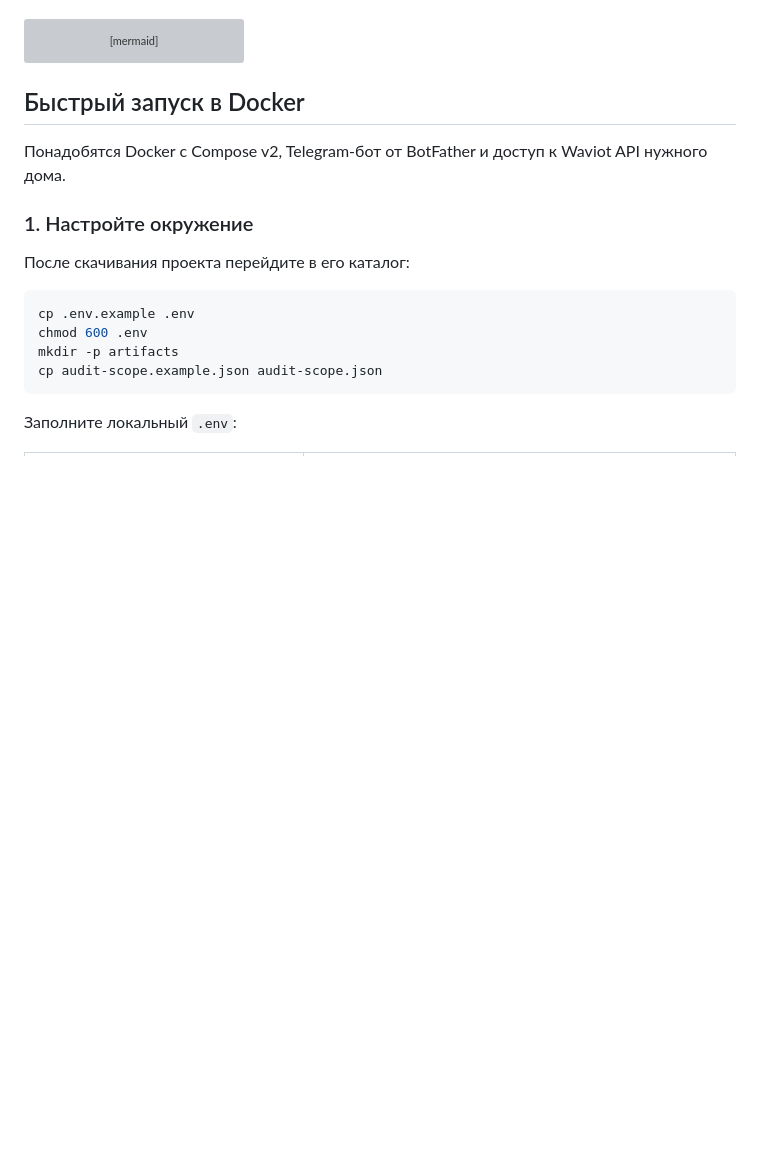
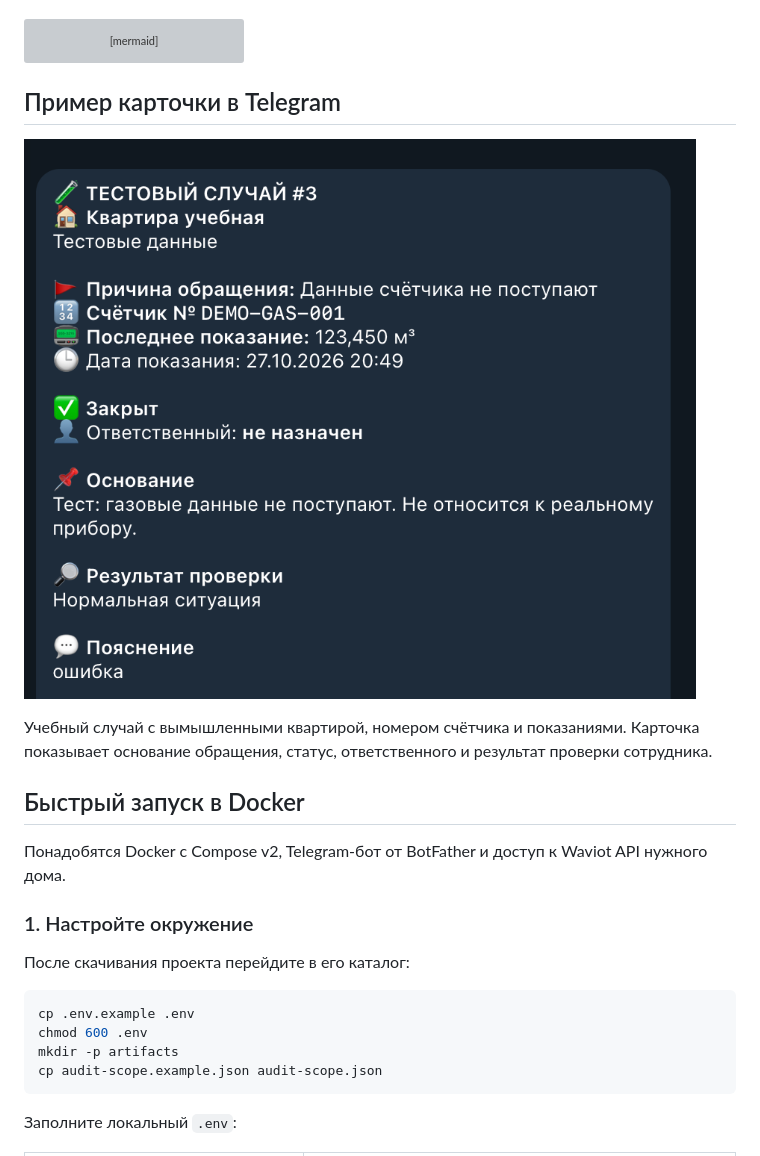
Before and after one commit to gadzhi/waviot-telegram, a Markdown page: README.md, the part around the change. Rendered like a GitHub page; pictures changed too: docs/images/demo-case.png (added); blank space fills up the shorter version; grey boxes are pictures that could not be loaded.

Commit message:
Add Telegram demo case screenshot to Russian README

````diff
--- a/README.md
+++ b/README.md
@@ -31,6 +31,12 @@ flowchart LR
     A[Веб-админка] --> R[Сотрудники и приглашения]
     R --> B
 ```
+
+## Пример карточки в Telegram
+
+![Пример закрытого тестового случая в Telegram](docs/images/demo-case.png)
+
+Учебный случай с вымышленными квартирой, номером счётчика и показаниями. Карточка показывает основание обращения, статус, ответственного и результат проверки сотрудника.
 
 ## Быстрый запуск в Docker
 
````
